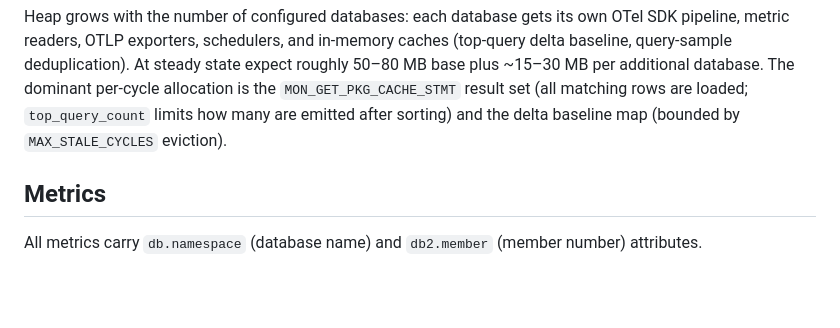
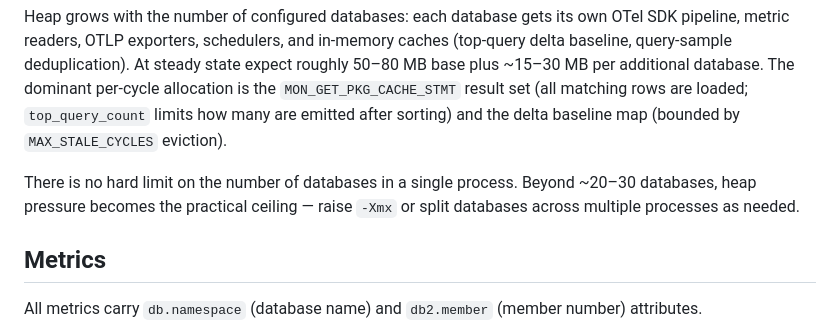
Before and after one commit to signalfx/splunk-otel-db2, a Markdown page: README.md, the part around the change. GitHub-like rendering; blank space fills up the shorter version.

Commit message:
docs: remove unimplemented supervisor claim; add practical database count guidance

```diff
--- a/README.md
+++ b/README.md
@@ -98,6 +98,8 @@ Each monitored database uses 1–3 JDBC connections depending on which collector
 There is no connection pool — the monitoring workload fires queries at intervals of 10–60 seconds, which is too infrequent for pooling to help. Connections are validated before each use (`isValid`) and reconnected automatically with exponential backoff (2s → 4s → 8s → 16s → 30s cap) on failure. A deadline-based fail-fast prevents every metric callback from blocking during the backoff window — only the first caller after the deadline attempts reconnection.
 
 Heap grows with the number of configured databases: each database gets its own OTel SDK pipeline, metric readers, OTLP exporters, schedulers, and in-memory caches (top-query delta baseline, query-sample deduplication). At steady state expect roughly 50–80 MB base plus ~15–30 MB per additional database. The dominant per-cycle allocation is the `MON_GET_PKG_CACHE_STMT` result set (all matching rows are loaded; `top_query_count` limits how many are emitted after sorting) and the delta baseline map (bounded by `MAX_STALE_CYCLES` eviction).
+
+There is no hard limit on the number of databases in a single process. Beyond ~20–30 databases, heap pressure becomes the practical ceiling — raise `-Xmx` or split databases across multiple processes as needed.
 
 ## Metrics
 
```
